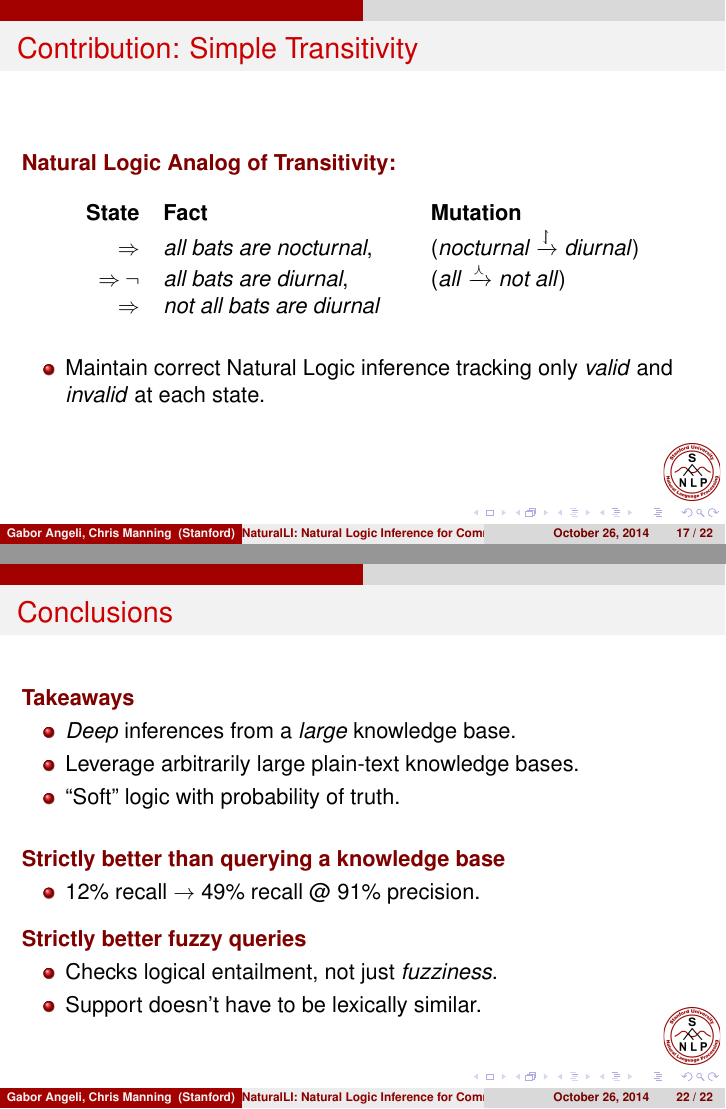
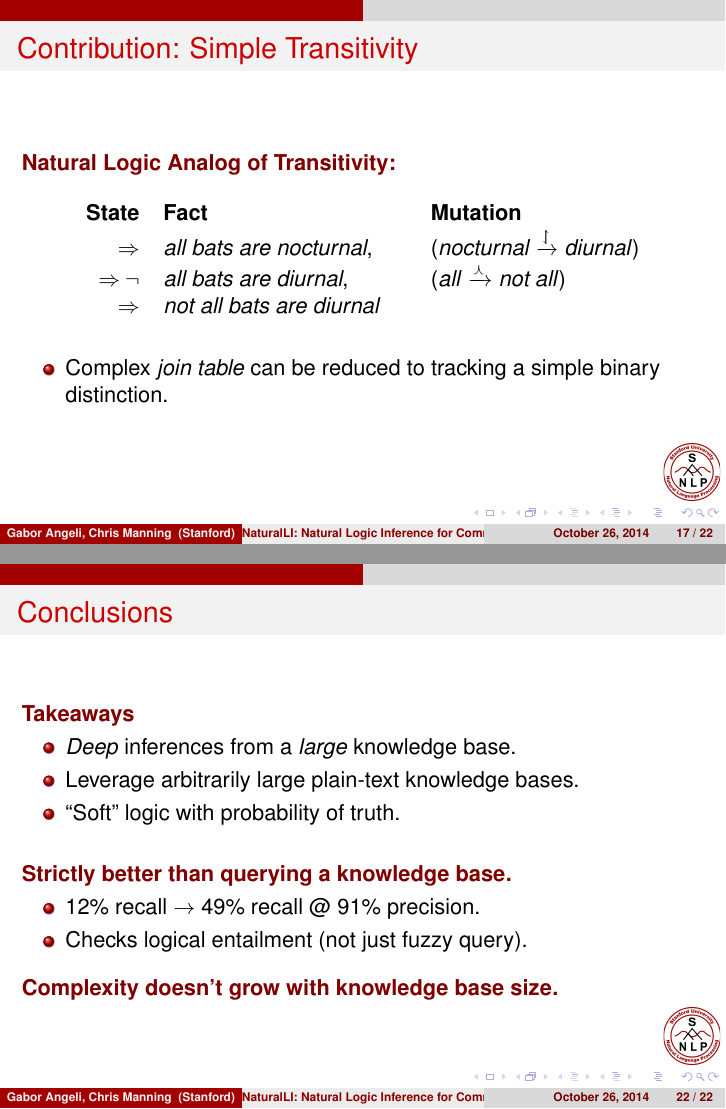
Before and after one commit to gangeli/NaturalLI, LaTeX slides (pub/emnlp2014/talk/present.tex, which reads pub/emnlp2014/talk/search.tex): pages 92 and 114 of 115 before the commit and pages 93 and 115 of 116 after it, joined at a grey line. The pictures show the PDF file pub/emnlp2014/talk/present.pdf that the author committed with the source.

Commit message:
Minor tweaks

```diff
--- a/pub/emnlp2014/talk/present.tex
+++ b/pub/emnlp2014/talk/present.tex
@@ -65,18 +65,15 @@
 \vspace{0.5cm}
 \pause
 
-\hh{Strictly better than querying a knowledge base}
+\hh{Strictly better than querying a knowledge base.}
 \begin{itemize}
   \item 12\% recall $\rightarrow$ 49\% recall @ 91\% precision.
+  \item Checks logical entailment (not just fuzzy query).
 \end{itemize}
 \vspace{0.25cm}
 \pause
 
-\hh{Strictly better fuzzy queries}
-\begin{itemize}
-  \item Checks logical entailment, not just \textit{fuzziness}.
-  \item Support doesn't have to be lexically similar.
-\end{itemize}
+\hh{Complexity doesn't grow with knowledge base size.}
 \end{frame}
 
 %%%%%%%%%%%%%%%%%%%
--- a/pub/emnlp2014/talk/search.tex
+++ b/pub/emnlp2014/talk/search.tex
@@ -254,8 +254,8 @@
   \pause
 
   \begin{itemize}
-    \item Maintain correct Natural Logic inference tracking only
-          \textit{valid} and \textit{invalid} at each state.
+    \item Complex \textit{join table} can be reduced to tracking a simple
+          binary distinction.
   \end{itemize}
 \end{frame}
 
```
Also changed, not shown: pub/emnlp2014/talk/motivation.tex (+8 -4 lines), pub/emnlp2014/talk/present.pdf.
